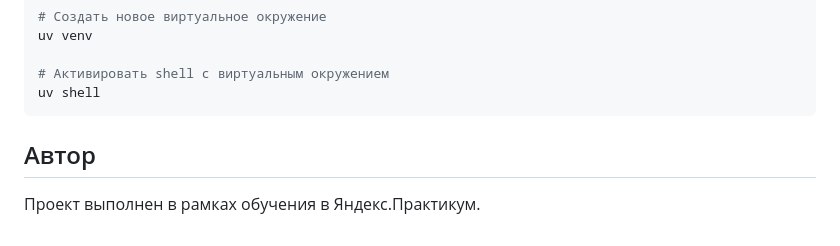
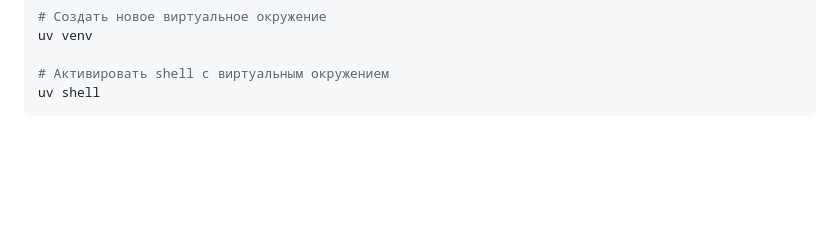
Before and after one commit to OlegSea/api_final_yatube, a Markdown page: README.md, the part around the change. GitHub-like rendering; blank space fills up the shorter version.

````diff
--- a/README.md
+++ b/README.md
@@ -248,7 +248,3 @@ uv venv
 # Активировать shell с виртуальным окружением
 uv shell
 ```
-
-## Автор
-
-Проект выполнен в рамках обучения в Яндекс.Практикум.
````
